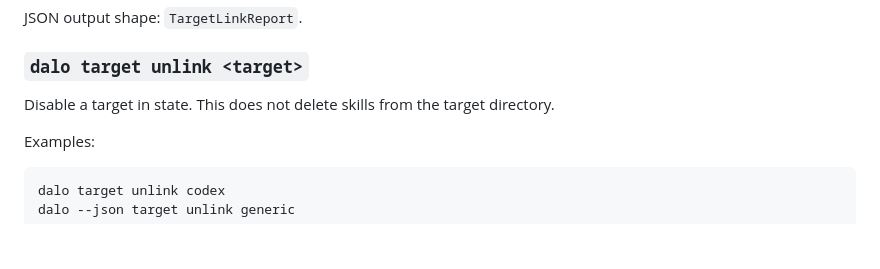
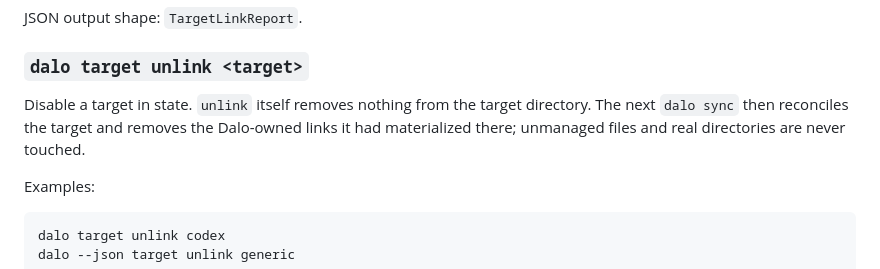
Before and after one commit to sebastian-software/dalo, a Markdown page: docs/reference.md, the part around the change. GitHub-like rendering; blank space fills up the shorter version.

Commit message:
docs(reference): clarify that target unlink defers link removal to sync
The reference said `target unlink` "does not delete skills from the target
directory", but the next `sync` reconciles the target and removes the
Dalo-owned links it materialized there. Clarify that unlink itself removes
nothing and the following sync does the removal (unmanaged files and real
directories are never touched). Closes #412.

Co-Authored-By: Claude Opus 4.8 <noreply@anthropic.com>
Claude-Session: https://claude.ai/code/session_01ERRXD1SYVVasViZGv7q2mC

```diff
--- a/docs/reference.md
+++ b/docs/reference.md
@@ -205,7 +205,10 @@ JSON output shape: `TargetLinkReport`.
 
 ### `dalo target unlink <target>`
 
-Disable a target in state. This does not delete skills from the target directory.
+Disable a target in state. `unlink` itself removes nothing from the target
+directory. The next `dalo sync` then reconciles the target and removes the
+Dalo-owned links it had materialized there; unmanaged files and real
+directories are never touched.
 
 Examples:
 
```
